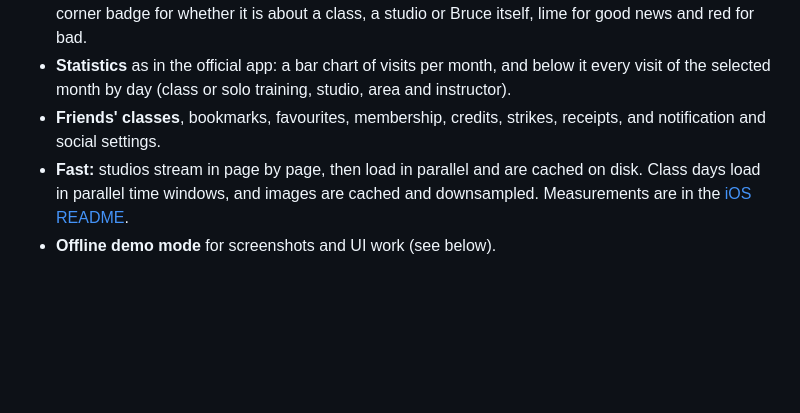
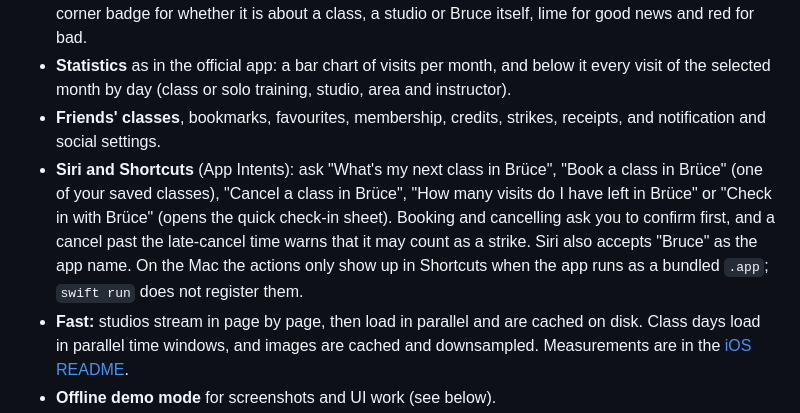
Before and after one commit to djui/bruce, a Markdown page: README.md, the part around the change. GitHub-like rendering; blank space fills up the shorter version.

Commit message:
README: Siri and Shortcuts
Co-Authored-By: Claude Opus 5.5 (1M context) <noreply@anthropic.com>
Claude-Session: https://claude.ai/code/session_019XktRwYJCUEd6ts8G26dzF

```diff
--- a/README.md
+++ b/README.md
@@ -91,6 +91,12 @@ My classes tabs, with class and studio pages and account sheets.
   selected month by day (class or solo training, studio, area and instructor).
 - **Friends' classes**, bookmarks, favourites, membership, credits, strikes,
   receipts, and notification and social settings.
+- **Siri and Shortcuts** (App Intents): ask "What's my next class in Brüce", "Book a class in Brüce"
+  (one of your saved classes), "Cancel a class in Brüce", "How many visits do I have left in Brüce" or
+  "Check in with Brüce" (opens the quick check-in sheet). Booking and cancelling ask you to confirm first, and
+  a cancel past the late-cancel time warns that it may count as a strike. Siri also accepts "Bruce" as the
+  app name. On the Mac the actions only show up in Shortcuts when the app runs as a bundled `.app`; `swift
+  run` does not register them.
 - **Fast:** studios stream in page by page, then load in parallel and are cached on disk. Class days load
   in parallel time windows, and images are cached and downsampled. Measurements are in the
   [iOS README](Bruce-iOS/README.md#performance-measured-against-the-public-endpoints-logged-out-simulator).
```
